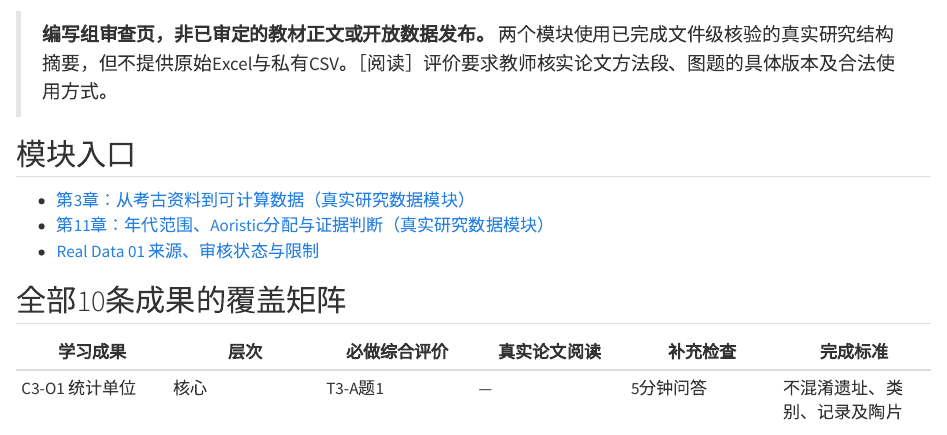
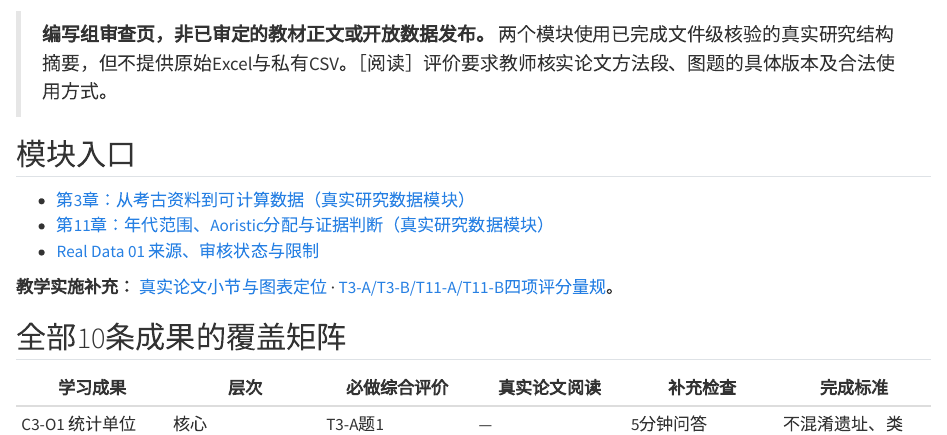
Before and after one commit to AI-Archaeology/AI-Archaeology-Textbook, a Quarto document (teaching-modules/real-data-outcomes-matrix-v1.qmd): the page in a window 1100 px wide, from 60 px down. Rendered offline with R 4.5, knitr and Pandoc in place of Quarto, with nearby package versions.

Commit message:
Integrate reading guide and evaluation rubrics into Quarto book

```diff
--- a/teaching-modules/real-data-outcomes-matrix-v1.qmd
+++ b/teaching-modules/real-data-outcomes-matrix-v1.qmd
@@ -7,6 +7,8 @@
 - [第3章：从考古资料到可计算数据（真实研究数据模块）](real-data-ch03-module-v1.qmd)
 - [第11章：年代范围、Aoristic分配与证据判断（真实研究数据模块）](real-data-ch11-module-v1.qmd)
 - [Real Data 01 来源、审核状态与限制](../real-data-candidate-chinese-ceramics.qmd)
+
+**教学实施补充：** [真实论文小节与图表定位](real-data-reading-guide-v1.qmd) · [T3-A/T3-B/T11-A/T11-B四项评分量规](real-data-rubrics-v1.qmd)。
 
 ## 全部10条成果的覆盖矩阵
 
```
